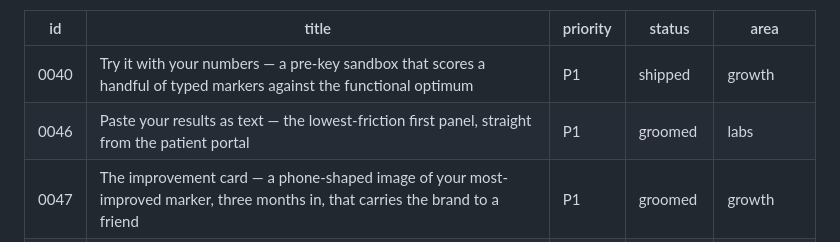
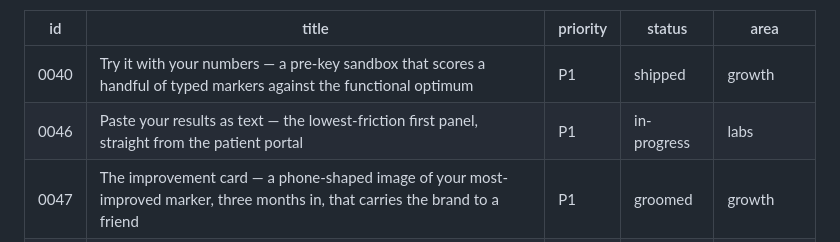
Before and after one commit to mutaaf/almanac, a Markdown page: docs/backlog/README.md, the part around the change. Rendered like a GitHub page.

Commit message:
Mark 0046 in-progress — paste your results as text
Implements: docs/backlog/0046-paste-your-results-as-text.md

Co-Authored-By: Claude Opus 4.7 (1M context) <noreply@anthropic.com>

```diff
--- a/docs/backlog/README.md
+++ b/docs/backlog/README.md
@@ -60,7 +60,7 @@ owner: gtm-innovation
 | id | title | priority | status | area |
 |----|-------|----------|--------|------|
 | 0040 | Try it with your numbers — a pre-key sandbox that scores a handful of typed markers against the functional optimum | P1 | shipped | growth |
-| 0046 | Paste your results as text — the lowest-friction first panel, straight from the patient portal | P1 | groomed | labs |
+| 0046 | Paste your results as text — the lowest-friction first panel, straight from the patient portal | P1 | in-progress | labs |
 | 0047 | The improvement card — a phone-shaped image of your most-improved marker, three months in, that carries the brand to a friend | P1 | groomed | growth |
 | 0050 | Tell a friend — a native-share button on Plan that pre-composes a personalized recommendation with the top protocol action and the tour link | P1 | groomed | growth |
 | 0051 | The pre-draw primer — Today surfaces a quiet contextual card 48 hours before the retest date, with marker-specific prep advice | P1 | groomed | today |
```
Also changed, not shown: docs/backlog/0046-paste-your-results-as-text.md (+1 -1 lines).
